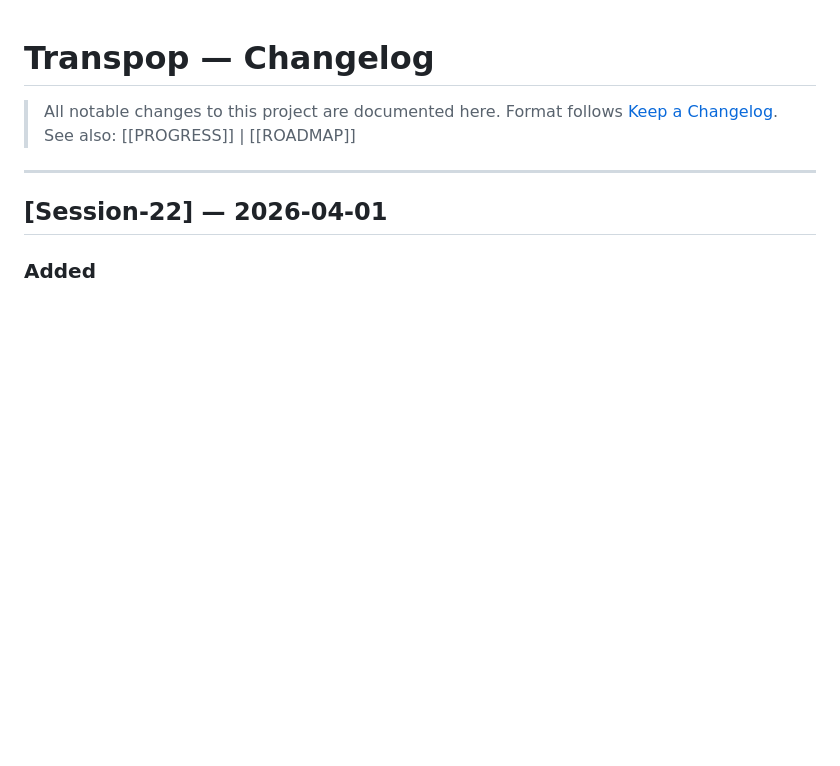
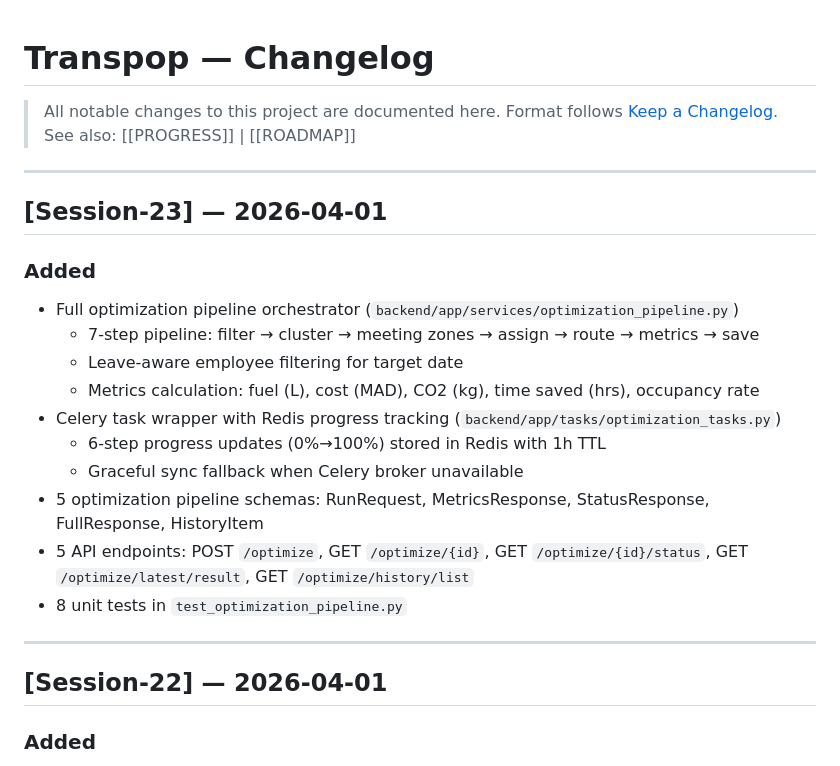
Before and after one commit to Linku-git/Transp-op, a Markdown page: Docs/CHANGELOG.md, the part around the change. Rendered like a GitHub page; blank space fills up the shorter version.

Commit message:
[Session-23] docs: update progress and documentation
Co-Authored-By: Claude Opus 4.6 (1M context) <noreply@anthropic.com>

```diff
--- a/Docs/CHANGELOG.md
+++ b/Docs/CHANGELOG.md
@@ -3,6 +3,21 @@
 > All notable changes to this project are documented here.
 > Format follows [Keep a Changelog](https://keepachangelog.com/).
 > See also: [[PROGRESS]] | [[ROADMAP]]
+
+---
+
+## [Session-23] — 2026-04-01
+### Added
+- Full optimization pipeline orchestrator (`backend/app/services/optimization_pipeline.py`)
+  - 7-step pipeline: filter → cluster → meeting zones → assign → route → metrics → save
+  - Leave-aware employee filtering for target date
+  - Metrics calculation: fuel (L), cost (MAD), CO2 (kg), time saved (hrs), occupancy rate
+- Celery task wrapper with Redis progress tracking (`backend/app/tasks/optimization_tasks.py`)
+  - 6-step progress updates (0%→100%) stored in Redis with 1h TTL
+  - Graceful sync fallback when Celery broker unavailable
+- 5 optimization pipeline schemas: RunRequest, MetricsResponse, StatusResponse, FullResponse, HistoryItem
+- 5 API endpoints: POST `/optimize`, GET `/optimize/{id}`, GET `/optimize/{id}/status`, GET `/optimize/latest/result`, GET `/optimize/history/list`
+- 8 unit tests in `test_optimization_pipeline.py`
 
 ---
 
```
Also changed, not shown: Docs/PROGRESS.md (+3 -3 lines), Docs/sessions/session-23.md (added, +93 -0 lines).
